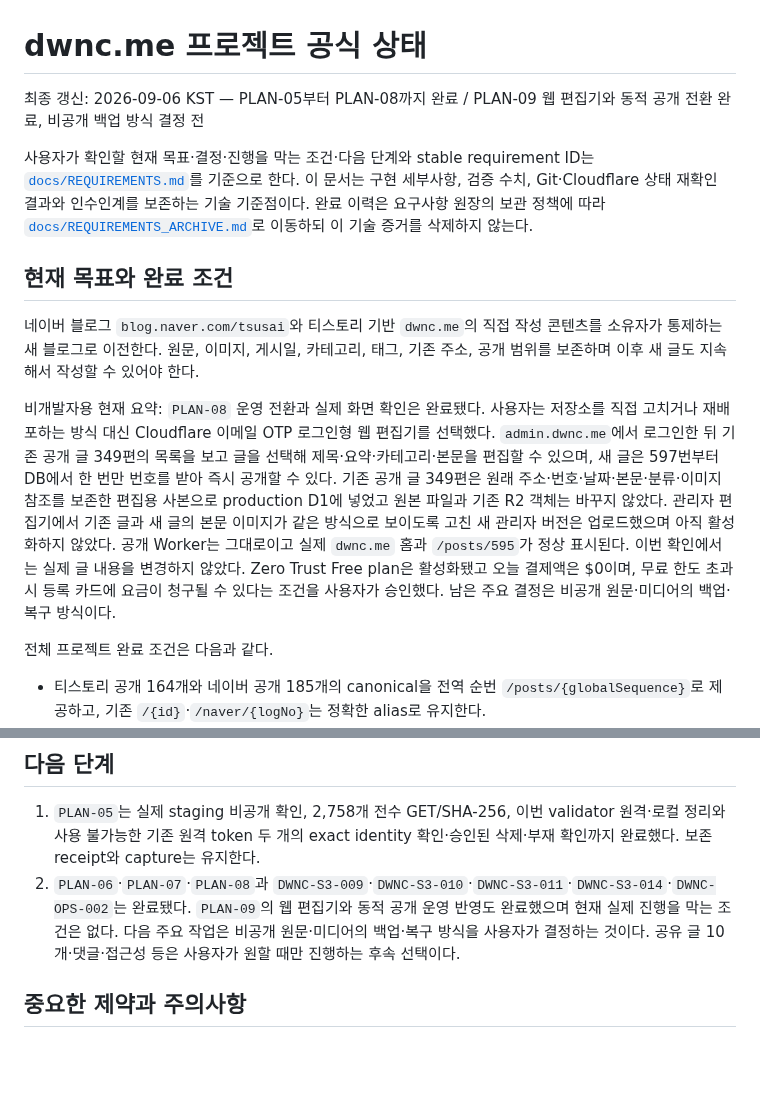
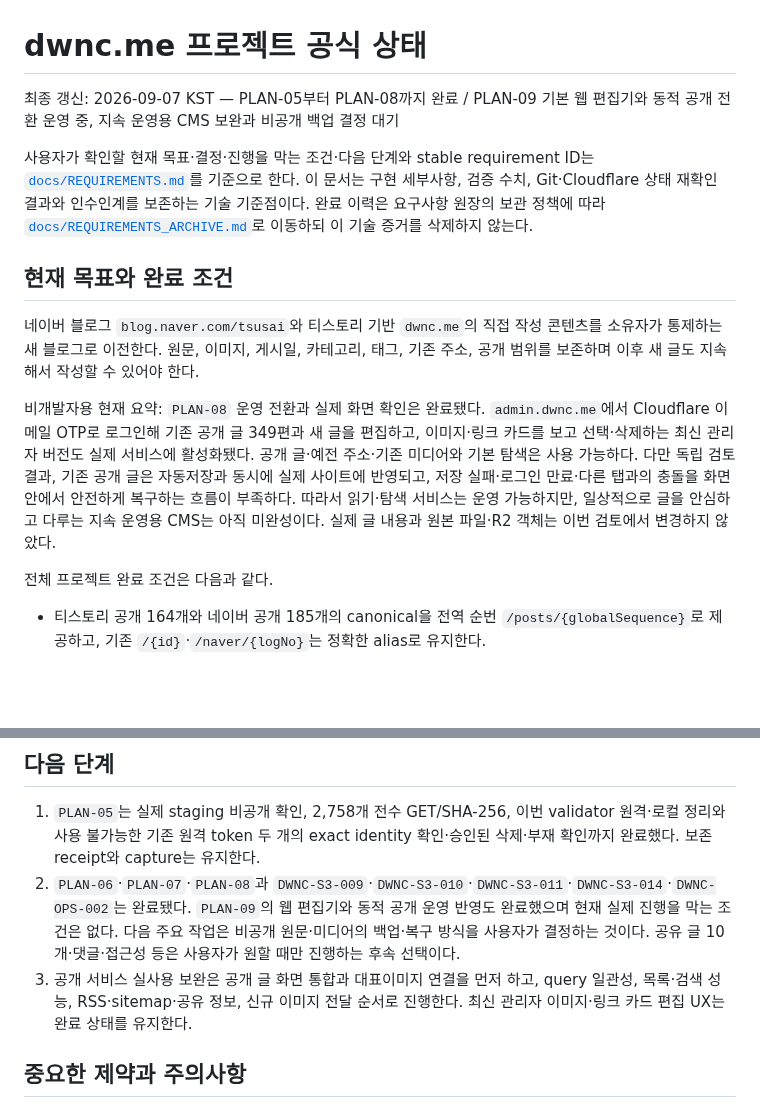
Before and after one commit to tsusaikang/dwnc.me, a Markdown page: PROJECT_STATE.md, 2 parts joined by grey strips. Drawn GitHub-style; blank space fills up the shorter version.

```diff
--- a/PROJECT_STATE.md
+++ b/PROJECT_STATE.md
@@ -1,6 +1,6 @@
 # dwnc.me 프로젝트 공식 상태
 
-최종 갱신: 2026-09-06 KST — PLAN-05부터 PLAN-08까지 완료 / PLAN-09 웹 편집기와 동적 공개 전환 완료, 비공개 백업 방식 결정 전
+최종 갱신: 2026-09-07 KST — PLAN-05부터 PLAN-08까지 완료 / PLAN-09 기본 웹 편집기와 동적 공개 전환 운영 중, 지속 운영용 CMS 보완과 비공개 백업 결정 대기
 
 사용자가 확인할 현재 목표·결정·진행을 막는 조건·다음 단계와 stable requirement ID는 [`docs/REQUIREMENTS.md`](docs/REQUIREMENTS.md)를 기준으로 한다. 이 문서는 구현 세부사항, 검증 수치, Git·Cloudflare 상태 재확인 결과와 인수인계를 보존하는 기술 기준점이다. 완료 이력은 요구사항 원장의 보관 정책에 따라 [`docs/REQUIREMENTS_ARCHIVE.md`](docs/REQUIREMENTS_ARCHIVE.md)로 이동하되 이 기술 증거를 삭제하지 않는다.
 
@@ -8,7 +8,7 @@
 
 네이버 블로그 `blog.naver.com/tsusai`와 티스토리 기반 `dwnc.me`의 직접 작성 콘텐츠를 소유자가 통제하는 새 블로그로 이전한다. 원문, 이미지, 게시일, 카테고리, 태그, 기존 주소, 공개 범위를 보존하며 이후 새 글도 지속해서 작성할 수 있어야 한다.
 
-비개발자용 현재 요약: `PLAN-08` 운영 전환과 실제 화면 확인은 완료됐다. 사용자는 저장소를 직접 고치거나 재배포하는 방식 대신 Cloudflare 이메일 OTP 로그인형 웹 편집기를 선택했다. `admin.dwnc.me`에서 로그인한 뒤 기존 공개 글 349편의 목록을 보고 글을 선택해 제목·요약·카테고리·본문을 편집할 수 있으며, 새 글은 597번부터 DB에서 한 번만 번호를 받아 즉시 공개할 수 있다. 기존 공개 글 349편은 원래 주소·번호·날짜·본문·분류·이미지 참조를 보존한 편집용 사본으로 production D1에 넣었고 원본 파일과 기존 R2 객체는 바꾸지 않았다. 관리자 편집기에서 기존 글과 새 글의 본문 이미지가 같은 방식으로 보이도록 고친 새 관리자 버전은 업로드했으며 아직 활성화하지 않았다. 공개 Worker는 그대로이고 실제 `dwnc.me` 홈과 `/posts/595`가 정상 표시된다. 이번 확인에서는 실제 글 내용을 변경하지 않았다. Zero Trust Free plan은 활성화됐고 오늘 결제액은 $0이며, 무료 한도 초과 시 등록 카드에 요금이 청구될 수 있다는 조건을 사용자가 승인했다. 남은 주요 결정은 비공개 원문·미디어의 백업·복구 방식이다.
+비개발자용 현재 요약: `PLAN-08` 운영 전환과 실제 화면 확인은 완료됐다. `admin.dwnc.me`에서 Cloudflare 이메일 OTP로 로그인해 기존 공개 글 349편과 새 글을 편집하고, 이미지·링크 카드를 보고 선택·삭제하는 최신 관리자 버전도 실제 서비스에 활성화됐다. 공개 글·예전 주소·기존 미디어와 기본 탐색은 사용 가능하다. 다만 독립 검토 결과, 기존 공개 글은 자동저장과 동시에 실제 사이트에 반영되고, 저장 실패·로그인 만료·다른 탭과의 충돌을 화면 안에서 안전하게 복구하는 흐름이 부족하다. 따라서 읽기·탐색 서비스는 운영 가능하지만, 일상적으로 글을 안심하고 다루는 지속 운영용 CMS는 아직 미완성이다. 실제 글 내용과 원본 파일·R2 객체는 이번 검토에서 변경하지 않았다.
 
 전체 프로젝트 완료 조건은 다음과 같다.
 
@@ -588,6 +595,7 @@
 
 1. `PLAN-05`는 실제 staging 비공개 확인, 2,758개 전수 GET/SHA-256, 이번 validator 원격·로컬 정리와 사용 불가능한 기존 원격 token 두 개의 exact identity 확인·승인된 삭제·부재 확인까지 완료했다. 보존 receipt와 capture는 유지한다.
 2. `PLAN-06`·`PLAN-07`·`PLAN-08`과 `DWNC-S3-009`·`DWNC-S3-010`·`DWNC-S3-011`·`DWNC-S3-014`·`DWNC-OPS-002`는 완료됐다. `PLAN-09`의 웹 편집기와 동적 공개 운영 반영도 완료했으며 현재 실제 진행을 막는 조건은 없다. 다음 주요 작업은 비공개 원문·미디어의 백업·복구 방식을 사용자가 결정하는 것이다. 공유 글 10개·댓글·접근성 등은 사용자가 원할 때만 진행하는 후속 선택이다.
+3. 공개 서비스 실사용 보완은 공개 글 화면 통합과 대표이미지 연결을 먼저 하고, query 일관성, 목록·검색 성능, RSS·sitemap·공유 정보, 신규 이미지 전달 순서로 진행한다. 최신 관리자 이미지·링크 카드 편집 UX는 완료 상태를 유지한다.
 
 ## 중요한 제약과 주의사항
 
```
Also changed, not shown: other parts of PROJECT_STATE.md (+11 -4 lines).
